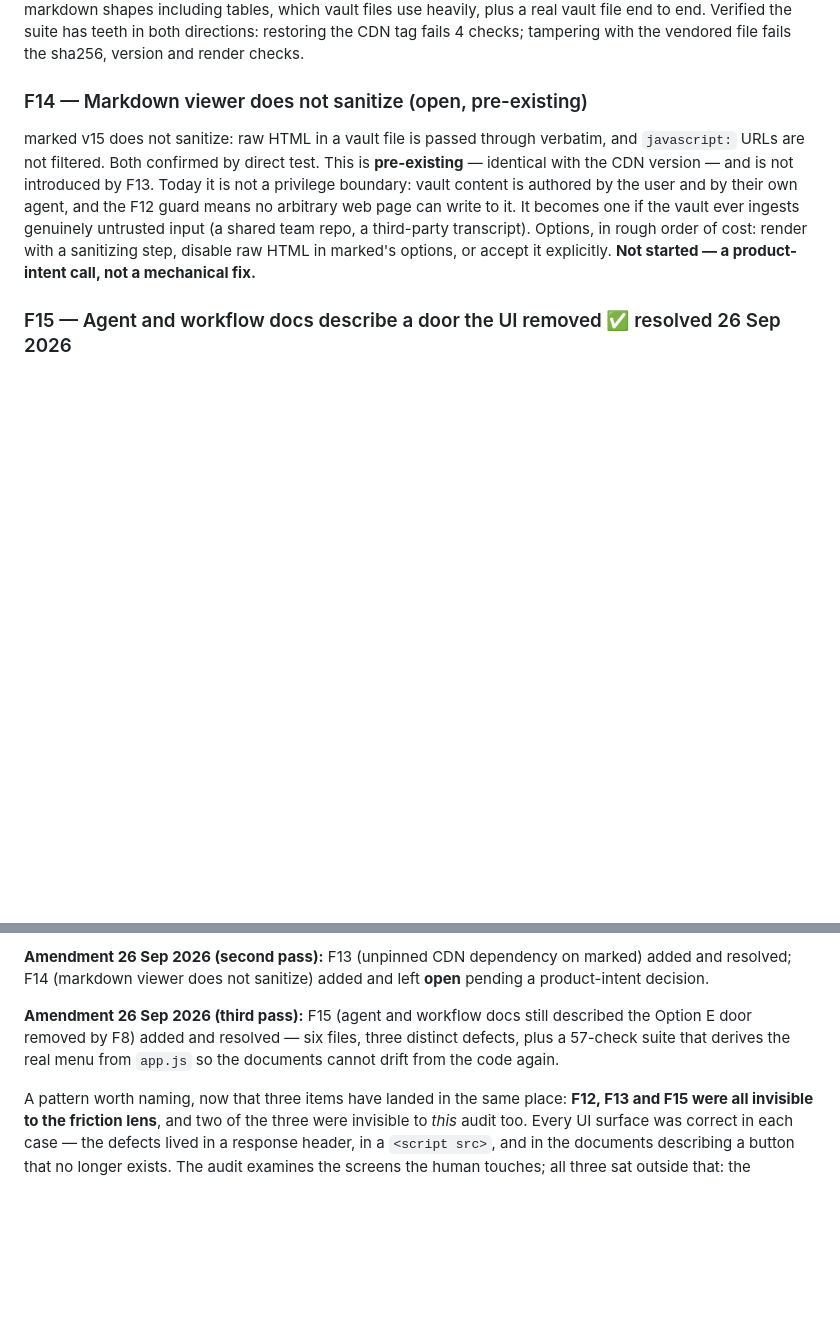
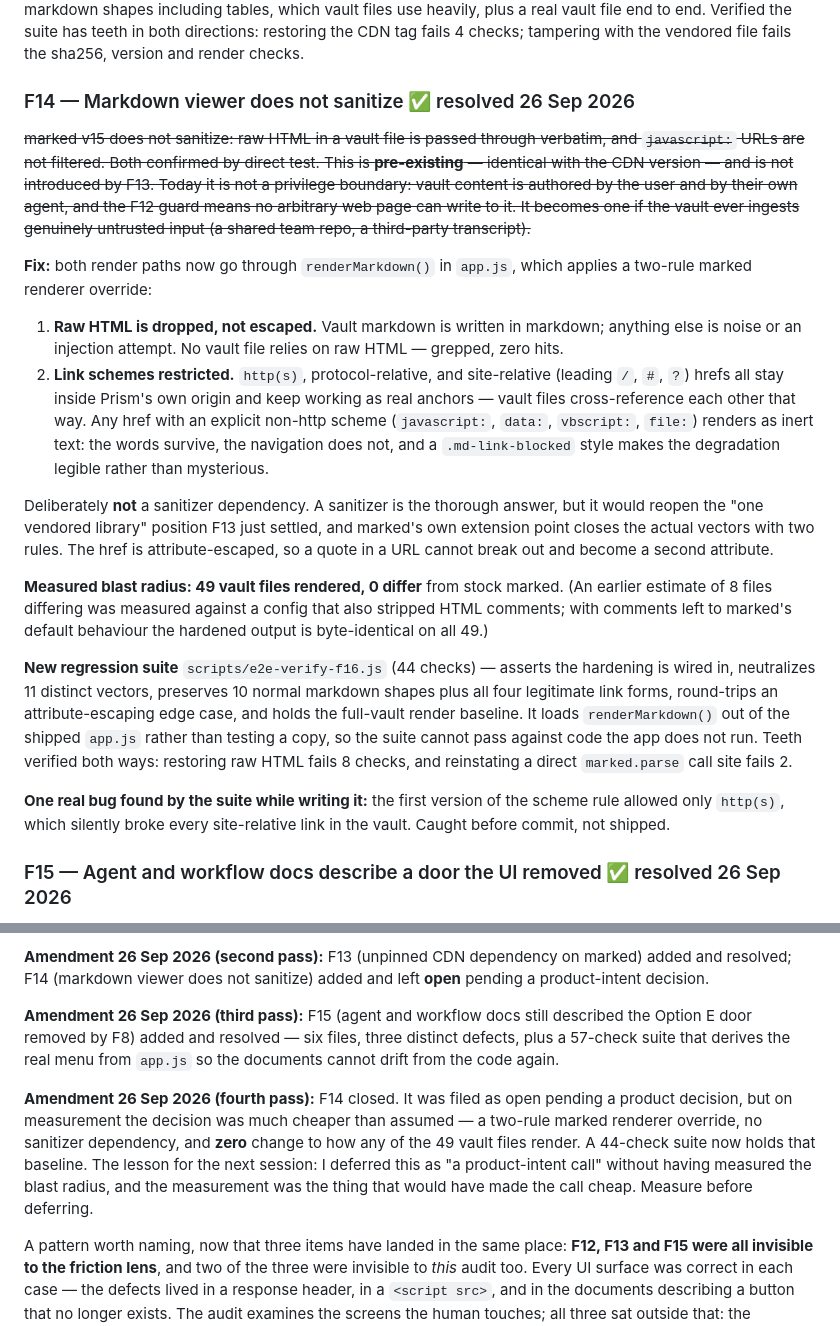
Before and after one commit to o3willard-AI/Prism, a Markdown page: lenscraft/04-ui-friction-audit.md, 2 parts joined by grey strips. GitHub-like rendering; blank space fills up the shorter version.

Commit message:
F14: document the render hardening and close the open item
README security posture gains a short note on markdown rendering. The vendor
README's "known limitation" section becomes "sanitization is handled by the
app", with the upgrade instruction that matters: run e2e-verify-f16 first,
because a renderer-API change is the most likely way an upgrade breaks it.

The audit records F14 resolved, and amends the closure note with the lesson
worth keeping: F14 was filed as open pending a product decision, but the
measurement showed the decision was far cheaper than assumed — two rules, no
dependency, zero change to any of the 49 vault files. I deferred it without
measuring the blast radius, and measuring is what would have made it cheap.
Measure before deferring.

```diff
--- a/lenscraft/04-ui-friction-audit.md
+++ b/lenscraft/04-ui-friction-audit.md
@@ -265,17 +265,52 @@ vault files use heavily, plus a real vault file end to end. Verified the
 suite has teeth in both directions: restoring the CDN tag fails 4 checks;
 tampering with the vendored file fails the sha256, version and render checks.
 
-### F14 — Markdown viewer does not sanitize (open, pre-existing)
-marked v15 does not sanitize: raw HTML in a vault file is passed through
+### F14 — Markdown viewer does not sanitize ✅ resolved 26 Sep 2026
+~~marked v15 does not sanitize: raw HTML in a vault file is passed through
 verbatim, and `javascript:` URLs are not filtered. Both confirmed by direct
 test. This is **pre-existing** — identical with the CDN version — and is not
 introduced by F13. Today it is not a privilege boundary: vault content is
 authored by the user and by their own agent, and the F12 guard means no
 arbitrary web page can write to it. It becomes one if the vault ever ingests
-genuinely untrusted input (a shared team repo, a third-party transcript).
-Options, in rough order of cost: render with a sanitizing step, disable raw
-HTML in marked's options, or accept it explicitly. **Not started — a
-product-intent call, not a mechanical fix.**
+genuinely untrusted input (a shared team repo, a third-party transcript).~~
+
+**Fix:** both render paths now go through `renderMarkdown()` in `app.js`,
+which applies a two-rule marked renderer override:
+
+1. **Raw HTML is dropped, not escaped.** Vault markdown is written in
+   markdown; anything else is noise or an injection attempt. No vault file
+   relies on raw HTML — grepped, zero hits.
+2. **Link schemes restricted.** `http(s)`, protocol-relative, and
+   site-relative (leading `/`, `#`, `?`) hrefs all stay inside Prism's own
+   origin and keep working as real anchors — vault files cross-reference each
+   other that way. Any href with an explicit non-http scheme
+   (`javascript:`, `data:`, `vbscript:`, `file:`) renders as inert text: the
+   words survive, the navigation does not, and a `.md-link-blocked` style
+   makes the degradation legible rather than mysterious.
+
+Deliberately **not** a sanitizer dependency. A sanitizer is the thorough
+answer, but it would reopen the "one vendored library" position F13 just
+settled, and marked's own extension point closes the actual vectors with two
+rules. The href is attribute-escaped, so a quote in a URL cannot break out
+and become a second attribute.
+
+**Measured blast radius: 49 vault files rendered, 0 differ** from stock
+marked. (An earlier estimate of 8 files differing was measured against a
+config that also stripped HTML comments; with comments left to marked's
+default behaviour the hardened output is byte-identical on all 49.)
+
+**New regression suite** `scripts/e2e-verify-f16.js` (44 checks) — asserts
+the hardening is wired in, neutralizes 11 distinct vectors, preserves 10
+normal markdown shapes plus all four legitimate link forms, round-trips an
+attribute-escaping edge case, and holds the full-vault render baseline. It
+loads `renderMarkdown()` out of the shipped `app.js` rather than testing a
+copy, so the suite cannot pass against code the app does not run. Teeth
+verified both ways: restoring raw HTML fails 8 checks, and reinstating a
+direct `marked.parse` call site fails 2.
+
+**One real bug found by the suite while writing it:** the first version of
+the scheme rule allowed only `http(s)`, which silently broke every
+site-relative link in the vault. Caught before commit, not shipped.
 
 ### F15 — Agent and workflow docs describe a door the UI removed ✅ resolved 26 Sep 2026
 ~~F8 removed the "Archive and emit to integration" button on 24 Aug 2026 and
@@ -362,6 +397,15 @@ described the Option E door removed by F8) added and resolved — six files,
 three distinct defects, plus a 57-check suite that derives the real menu from
 `app.js` so the documents cannot drift from the code again.
 
+**Amendment 26 Sep 2026 (fourth pass):** F14 closed. It was filed as
+open pending a product decision, but on measurement the decision was much
+cheaper than assumed — a two-rule marked renderer override, no sanitizer
+dependency, and **zero** change to how any of the 49 vault files render. A
+44-check suite now holds that baseline. The lesson for the next session: I
+deferred this as "a product-intent call" without having measured the blast
+radius, and the measurement was the thing that would have made the call
+cheap. Measure before deferring.
+
 A pattern worth naming, now that three items have landed in the same place:
 **F12, F13 and F15 were all invisible to the friction lens**, and two of the
 three were invisible to *this* audit too. Every UI surface was correct in
```
Also changed, not shown: README.md (+7 -0 lines), 1 other file.
